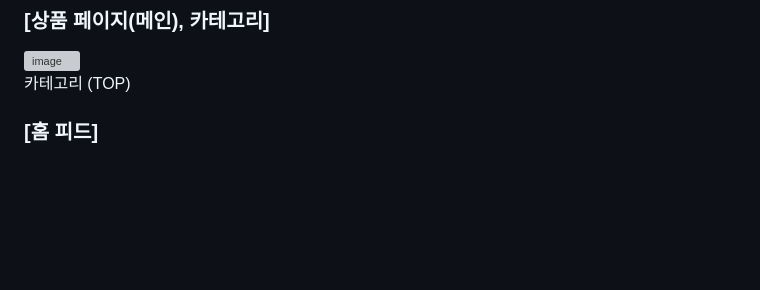
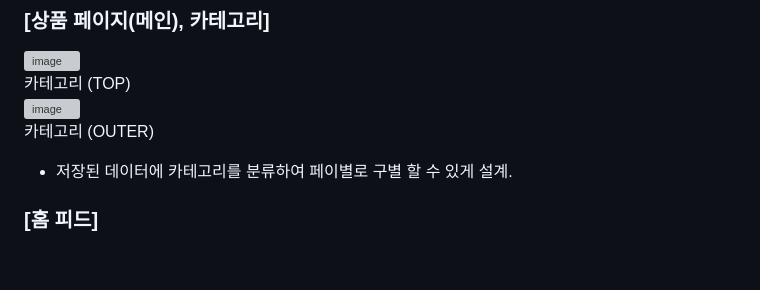
Before and after one commit to hs010304/3D_Project, a Markdown page: README.md, the part around the change. GitHub-like rendering; blank space fills up the shorter version; grey boxes are pictures that could not be loaded.

```diff
--- a/README.md
+++ b/README.md
@@ -394,7 +394,12 @@ customize(커스터마이징 서비스), show room(쇼룸 페이지)로 구성.
 ![image](https://github.com/user-attachments/assets/4b05a23a-905b-4afa-ae61-80ff5b9fb063)
 <br>
 카테고리 (TOP)
-
+<br>
+![image](https://github.com/user-attachments/assets/2aee6759-022c-4163-9fa1-0fdde5a8ebaf)
+<br>
+카테고리 (OUTER)
+<br>
+- 저장된 데이터에 카테고리를 분류하여 페이별로 구별 할 수 있게 설계.
 
 
 
```
